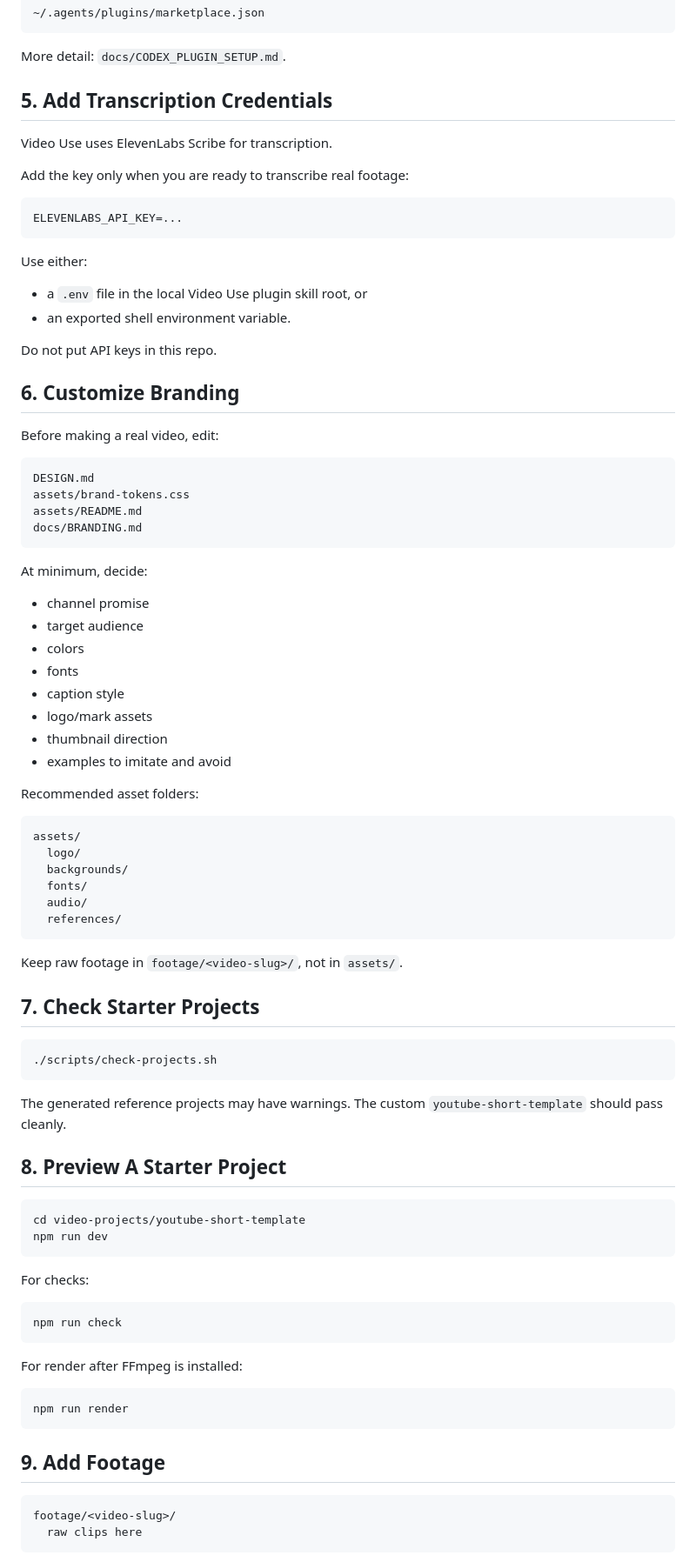
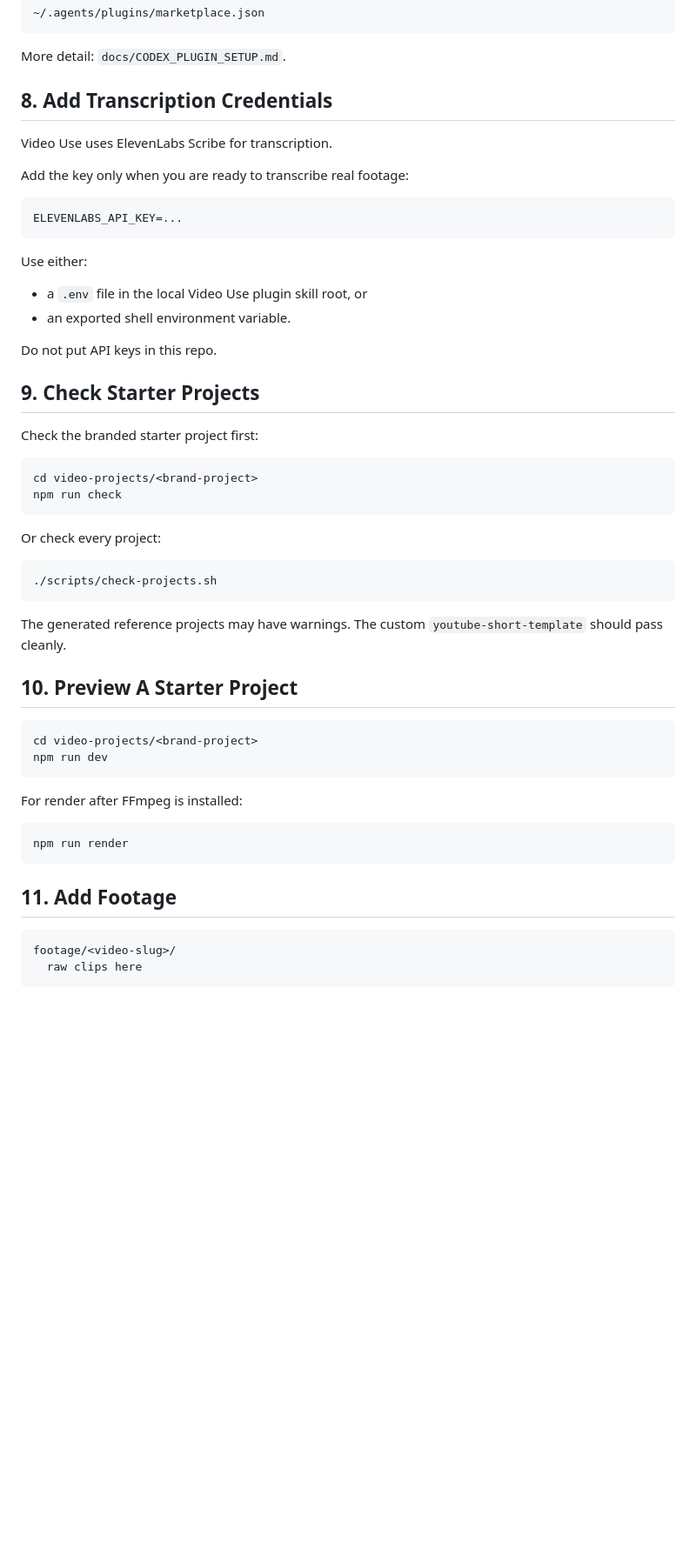
Before and after one commit to gustavonline/ai-agent-youtube-kit, a Markdown page: SETUP.md, the part around one of its changes. Shown at 87% size. Drawn GitHub-style; blank space fills up the shorter version.

````diff
--- a/SETUP.md
+++ b/SETUP.md
@@ -72,7 +177,7 @@ Expected marketplace file:
 
 More detail: `docs/CODEX_PLUGIN_SETUP.md`.
 
-## 5. Add Transcription Credentials
+## 8. Add Transcription Credentials
 
 Video Use uses ElevenLabs Scribe for transcription.
 
@@ -89,42 +194,16 @@ Use either:
 
 Do not put API keys in this repo.
 
-## 6. Customize Branding
+## 9. Check Starter Projects
 
-Before making a real video, edit:
+Check the branded starter project first:
 
-```text
-DESIGN.md
-assets/brand-tokens.css
-assets/README.md
-docs/BRANDING.md
+```bash
+cd video-projects/<brand-project>
+npm run check
 ```
 
-At minimum, decide:
-
-- channel promise
-- target audience
-- colors
-- fonts
-- caption style
-- logo/mark assets
-- thumbnail direction
-- examples to imitate and avoid
-
-Recommended asset folders:
-
-```text
-assets/
-  logo/
-  backgrounds/
-  fonts/
-  audio/
-  references/
-```
-
-Keep raw footage in `footage/<video-slug>/`, not in `assets/`.
-
-## 7. Check Starter Projects
+Or check every project:
 
 ```bash
 ./scripts/check-projects.sh
@@ -132,17 +211,11 @@ Keep raw footage in `footage/<video-slug>/`, not in `assets/`.
 
 The generated reference projects may have warnings. The custom `youtube-short-template` should pass cleanly.
 
-## 8. Preview A Starter Project
+## 10. Preview A Starter Project
 
 ```bash
-cd video-projects/youtube-short-template
+cd video-projects/<brand-project>
 npm run dev
-```
-
-For checks:
-
-```bash
-npm run check
 ```
 
 For render after FFmpeg is installed:
@@ -151,7 +224,7 @@ For render after FFmpeg is installed:
 npm run render
 ```
 
-## 9. Add Footage
+## 11. Add Footage
 
 ```text
 footage/<video-slug>/
````
Also changed, not shown: other parts of SETUP.md (+128 -13 lines).
